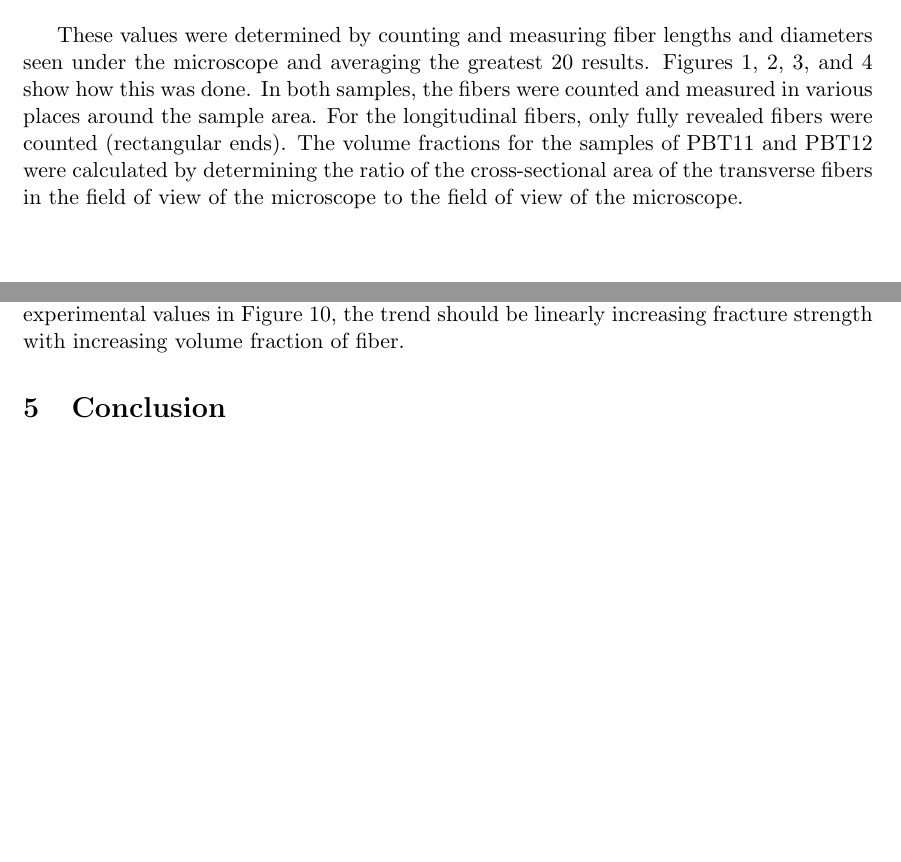
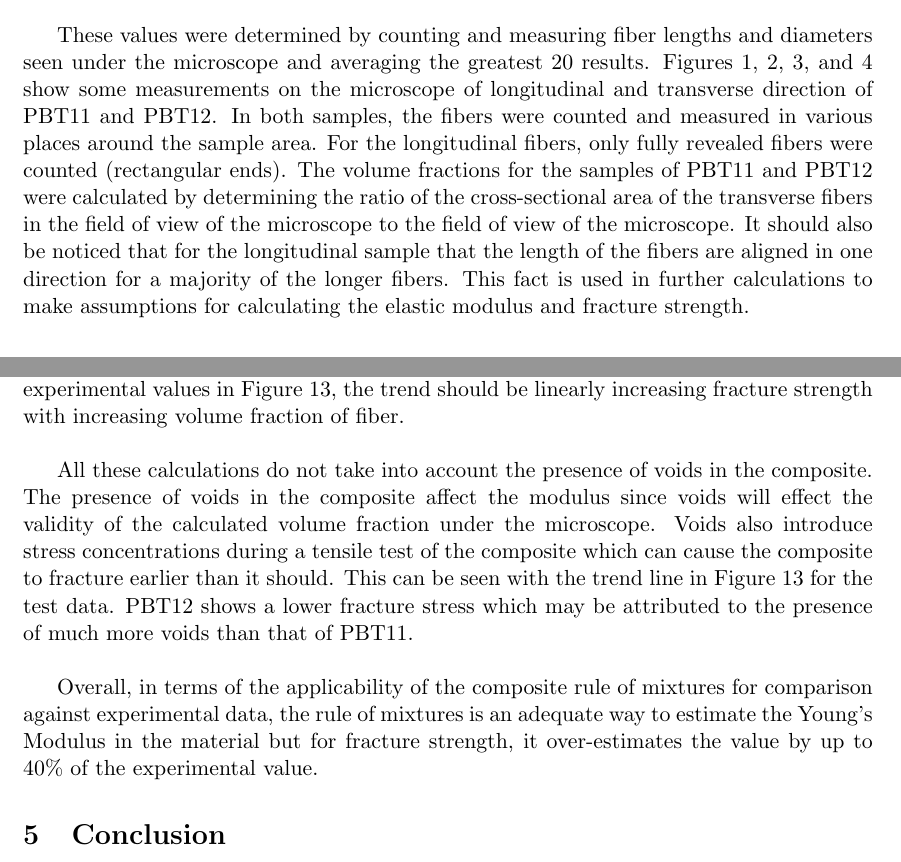
Before and after one commit to rhtlam/ME533-Report, a LaTeX document (ME533_Report.tex): two parts of pages 6 and 20 of 21, joined at a grey line, cut so that both start at the same text, the shorter picture padded with empty space. Compiled offline with pdfLaTeX.

Commit message:
Added More Discussion
af

```diff
--- a/ME533_Report.tex
+++ b/ME533_Report.tex
@@ -132,7 +132,7 @@ From conducting the experiment and examining the microstructures of each of the
 \item Volume fraction of voids (qualitative)
 \end{itemize}
 
-These values were determined by counting and measuring fiber lengths and diameters seen under the microscope and averaging the greatest 20 results. Figures \ref{pbt11longcount}, \ref{pbt11transcount}, \ref{pbt12longcount}, and \ref{pbt12transcount} show how this was done. In both samples, the fibers were counted and measured in various places around the sample area. For the longitudinal fibers, only fully revealed fibers were counted (rectangular ends). The volume fractions for the samples of PBT11 and PBT12 were calculated by determining the ratio of the cross-sectional area of the transverse fibers in the field of view of the microscope to the field of view of the microscope.
+These values were determined by counting and measuring fiber lengths and diameters seen under the microscope and averaging the greatest 20 results. Figures \ref{pbt11longcount}, \ref{pbt11transcount}, \ref{pbt12longcount}, and \ref{pbt12transcount} show some measurements on the microscope of longitudinal and transverse direction of PBT11 and PBT12. In both samples, the fibers were counted and measured in various places around the sample area. For the longitudinal fibers, only fully revealed fibers were counted (rectangular ends). The volume fractions for the samples of PBT11 and PBT12 were calculated by determining the ratio of the cross-sectional area of the transverse fibers in the field of view of the microscope to the field of view of the microscope. It should also be noticed that for the longitudinal sample that the length of the fibers are aligned in one direction for a majority of the longer fibers. This fact is used in further calculations to make assumptions for calculating the elastic modulus and fracture strength.
 
 \begin{figure}[H]
 \centering
@@ -381,11 +381,17 @@ Plotting the experimental and analytical values of the Young's Modulus and the F
 
 As mentioned before the test for PBT12 lead to erroneous results for the experimental Young's Modulus value. Therefore, PBT12 has the largest error of 42.74\%. The rest of the analytical values for PBT9 and PBT11 are within a 6\% error of the experimental values. It can be seen from Figure \ref{FScompare} that as you go from PBT14 which contains no fibers to PBT12, 11 and  9, the Young's Modulus increases. This is attributed to the increasing volume fraction of E-Glass fibers. This can be predicted from the relationship in Equation \ref{eq:simple} for the calculation of Young's Modulus using the simple, Rule of Mixtures (ROM) approach. The experimental values should also show the same trend as the analytical values, but again, because of the error with testing PBT12, it shows a higher Young's Modulus than that of PBT11 which is not to be expected. This trend is plotted in Figure \ref{FScompare}.
 \singlespacing
+
 When calculating the Young's Modulus, there is some discrepancy between the Halpin approach and the simple approach. Both approaches try to use the distribution and geometry of fibers to determine the overall Young's Modulus of the resulting composite. The ROM method utilises a correction factor, \(\eta_l\), based on the fiber packing geometry to estimate the microstructure of the composite while the Halpin approach uses the aspect ratio, \(\frac{\ell}{d}\). The calculated values for both as displayed in Table \ref{tab:CalculatedValues} show that the simple method has a slightly larger value than the Halpin method by up to a 6\% difference but have the same trend as shown in Figure \ref{ModulusCompare}.
 \singlespacing
 
-In terms of fracture strength the difference between the analytical and experimental values is up to 40\% higher which is a significant difference from the experimental value. This results in a steeper trend line for the analytical values for fracture strength. There is a discrepancy in the trend of the experimental data. As seen in fracture strength values in Figure \ref{eq:fracture}, the experimental data for PBT11 displays a higher fracture strength than that of PBT9. From the relationship given by Equation \ref{eq:fracture} and the trendline for the experimental values in Figure \ref{eq:fracture}, the trend should be linearly increasing fracture strength with increasing volume fraction of fiber.
+In terms of fracture strength the difference between the analytical and experimental values is up to 40\% higher which is a significant difference from the experimental value. This results in a steeper trend line for the analytical values for fracture strength. There is a discrepancy in the trend of the experimental data. As seen in fracture strength values in Figure \ref{FScompare}, the experimental data for PBT11 displays a higher fracture strength than that of PBT9. From the relationship given by Equation \ref{eq:fracture} and the trendline for the experimental values in Figure \ref{FScompare}, the trend should be linearly increasing fracture strength with increasing volume fraction of fiber.
+\singlespacing
 
+All these calculations do not take into account the presence of voids in the composite. The presence of voids in the composite affect the modulus since voids will effect the validity of the calculated volume fraction under the microscope. Voids also introduce stress concentrations during a tensile test of the composite which can cause the composite to fracture earlier than it should. This can be seen with the trend line in Figure \ref{FScompare} for the test data. PBT12 shows a lower fracture stress which may be attributed to the presence of much more voids than that of PBT11.
+\singlespacing
+
+Overall, in terms of the applicability of the composite rule of mixtures for comparison against experimental data, the rule of mixtures is an adequate way to estimate the Young's Modulus in the material but for fracture strength, it over-estimates the value by up to 40\% of the experimental value.
 
 \section{Conclusion}
 
```
Also changed, not shown: ME533_Report.tex (2 more changed lines).
